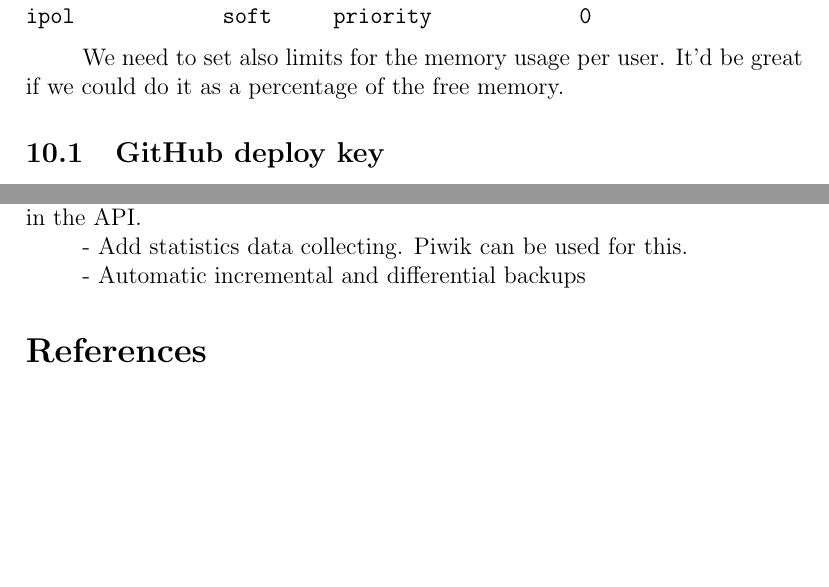
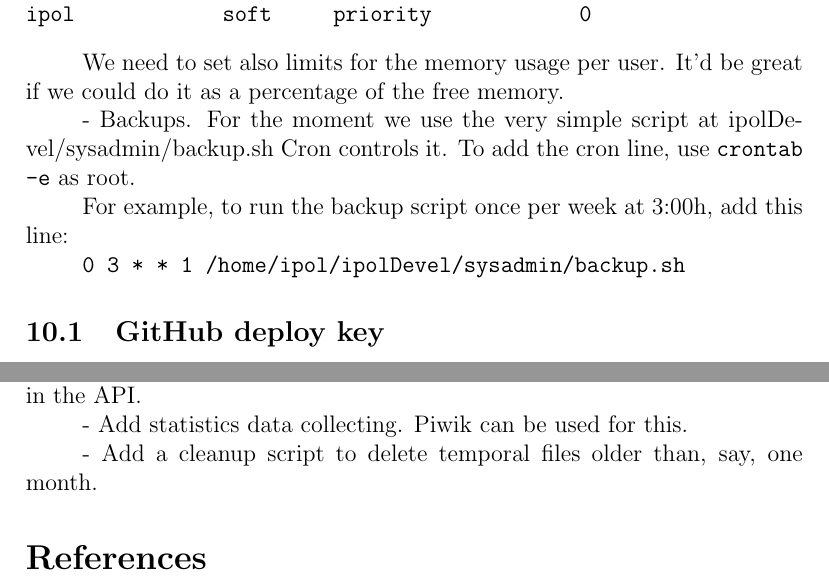
Before and after one commit to ipol-journal/ipolDevel, a LaTeX document (doc/system/ipol.tex): two parts of pages 32 and 37 of 37 before the commit and two parts of pages 32 and 37 of 38 after it, joined at a grey line, cut so that both start at the same text, the shorter picture padded with empty space. Compiled offline with pdfLaTeX.

Commit message:
[doc] Stub documentation on backup and cleanup scripts

```diff
--- a/doc/system/ipol.tex
+++ b/doc/system/ipol.tex
@@ -189,6 +189,14 @@ ipol            soft     priority            0
 \end{verbatim}
 
 We need to set also limits for the memory usage per user. It'd be great if we could do it as a percentage of the free memory.
+
+- Backups. For the moment we use the very simple script at ipolDevel/sysadmin/backup.sh
+Cron controls it. To add the cron line, use {\tt crontab -e} as root.
+
+For example, to run the backup script once per week at 3:00h, add this line:
+
+{\tt 0 3 * * 1 /home/ipol/ipolDevel/sysadmin/backup.sh}
+
 
 \subsection{GitHub deploy key}
 The IPOL GitHub repository might be private. Thus, is any server needs to obtain the complete source code of the demo system, a \emph{deploy key} is needed. The deploy key is added to the GitHub configuration and each server needs to get the sources using the deploy key.
@@ -413,7 +421,7 @@ We need to use PyUnit for the unit tests.
 
 - Add statistics data collecting. Piwik can be used for this.
 
-- Automatic incremental and differential backups
+- Add a cleanup script to delete temporal files older than, say, one month.
 
 
 \bibliographystyle{plain}
```
